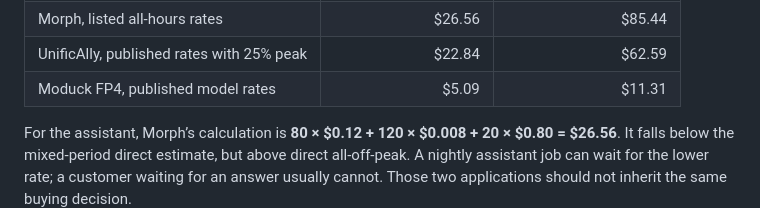
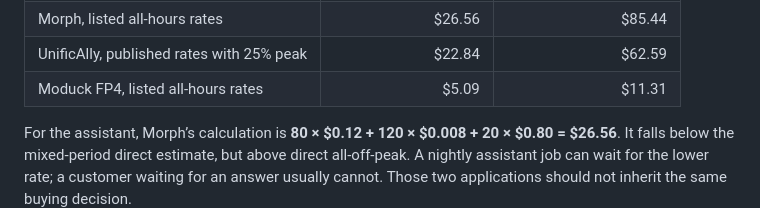
Before and after one commit to benderandrew069/deepseek-api-pricing-2026, a Markdown page: README.md, the part around the change. GitHub-like rendering.

Commit message:
Update Moduck FP4 rate description in README

```diff
--- a/README.md
+++ b/README.md
@@ -96,7 +96,7 @@ Here are the monthly token costs using each provider’s published rates, rounde
 | DeepSeek direct, all peak | $48.72 | $133.53 |
 | Morph, listed all-hours rates | $26.56 | $85.44 |
 | UnificAlly, published rates with 25% peak | $22.84 | $62.59 |
-| Moduck FP4, published model rates | $5.09 | $11.31 |
+| Moduck FP4, listed all-hours rates | $5.09 | $11.31 |
 
 For the assistant, Morph’s calculation is **80 × $0.12 + 120 × $0.008 + 20 × $0.80 = $26.56**. It falls below the mixed-period direct estimate, but above direct all-off-peak. A nightly assistant job can wait for the lower rate; a customer waiting for an answer usually cannot. Those two applications should not inherit the same buying decision.
 
```
